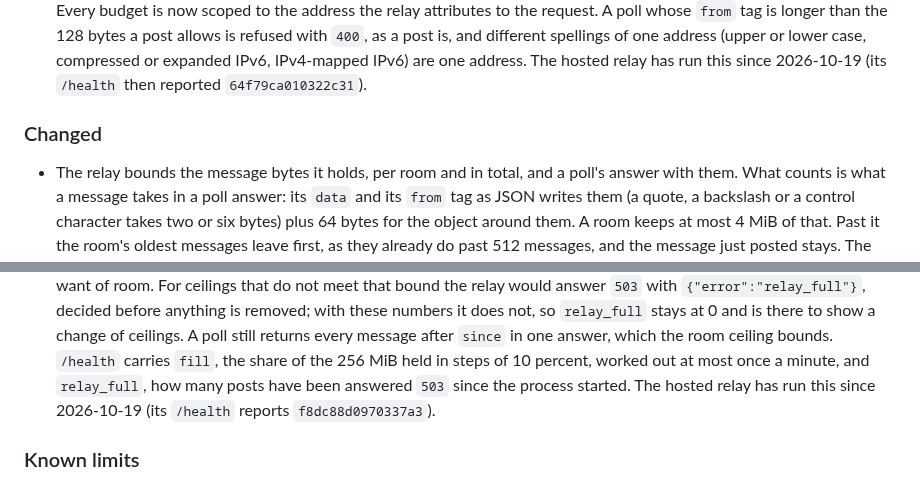
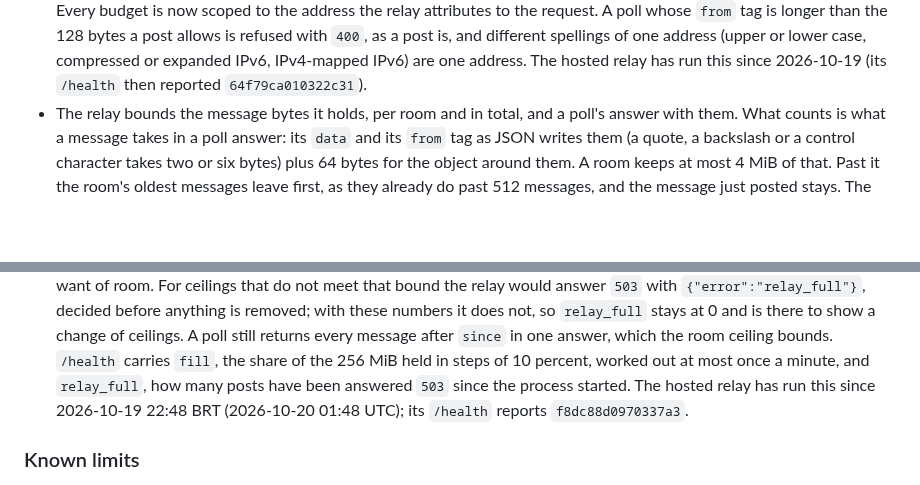
Before and after one commit to deegalabs/konclave, a Markdown page: relay-server/CHANGELOG.md, 2 parts joined by grey strips. Drawn GitHub-style; blank space fills up the shorter version.

```diff
--- a/relay-server/CHANGELOG.md
+++ b/relay-server/CHANGELOG.md
@@ -56,9 +56,6 @@ This file starts on 2026-09-20. Relay changes before that date are in the root
   refused with `400`, as a post is, and different spellings of one address (upper or lower case,
   compressed or expanded IPv6, IPv4-mapped IPv6) are one address. The hosted relay has run this
   since 2026-10-19 (its `/health` then reported `64f79ca010322c31`).
-
-### Changed
-
 - The relay bounds the message bytes it holds, per room and in total, and a poll's answer with
   them. What counts is what a message takes in a poll answer: its `data` and its `from` tag as
   JSON writes them (a quote, a backslash or a control character takes two or six bytes) plus 64
@@ -80,8 +77,8 @@ This file starts on 2026-09-20. Relay changes before that date are in the root
   poll still returns every message after `since` in one answer, which the room ceiling bounds.
   `/health` carries `fill`, the share of the 256 MiB held in steps of 10 percent, worked out at
   most once a minute, and `relay_full`, how many posts have been answered `503` since the
-  process started. The hosted relay has run this since 2026-10-19 (its `/health` reports
-  `f8dc88d0970337a3`).
+  process started. The hosted relay has run this since 2026-10-19 22:48 BRT (2026-10-20 01:48
+  UTC); its `/health` reports `f8dc88d0970337a3`.
 
 ### Known limits
 
```
Also changed, not shown: CHANGELOG.md (+3 -3 lines).
